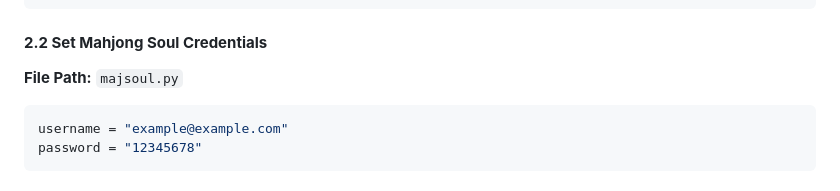
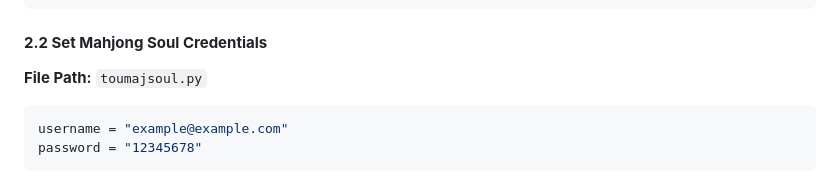
Before and after one commit to jeff39389327/MajsoulPaipuConvert, a Markdown page: README.md, the part around the change. Rendered like a GitHub page.

````diff
--- a/README.md
+++ b/README.md
@@ -58,7 +58,7 @@ Example of web element:
 ```
 
 #### **2.2 Set Mahjong Soul Credentials**
-**File Path:** `majsoul.py`
+**File Path:** `toumajsoul.py`
 ```python
 username = "example@example.com"
 password = "12345678"
````
